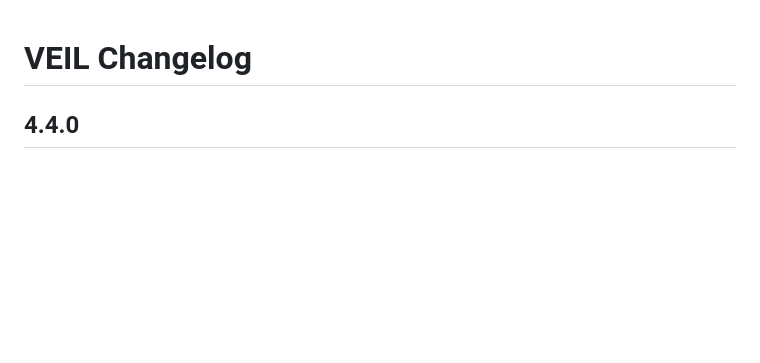
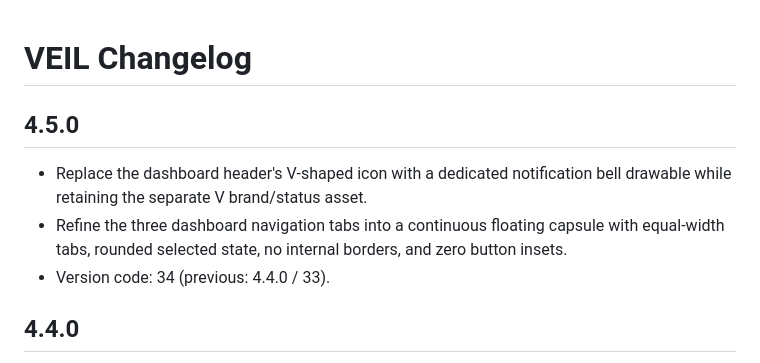
Before and after one commit to puttishiva147/Veil-Privacy-Focused-, a Markdown page: CHANGELOG.md, the part around the change. Rendered like a GitHub page; blank space fills up the shorter version.

Commit message:
docs: record VEIL 4.5.0 dashboard UI fixes

```diff
--- a/CHANGELOG.md
+++ b/CHANGELOG.md
@@ -1,4 +1,9 @@
 # VEIL Changelog
+
+## 4.5.0
+- Replace the dashboard header's V-shaped icon with a dedicated notification bell drawable while retaining the separate V brand/status asset.
+- Refine the three dashboard navigation tabs into a continuous floating capsule with equal-width tabs, rounded selected state, no internal borders, and zero button insets.
+- Version code: 34 (previous: 4.4.0 / 33).
 
 ## 4.4.0
 - Restore direct access to the existing full Settings screen from a new header gear beside the notification bell.
```
